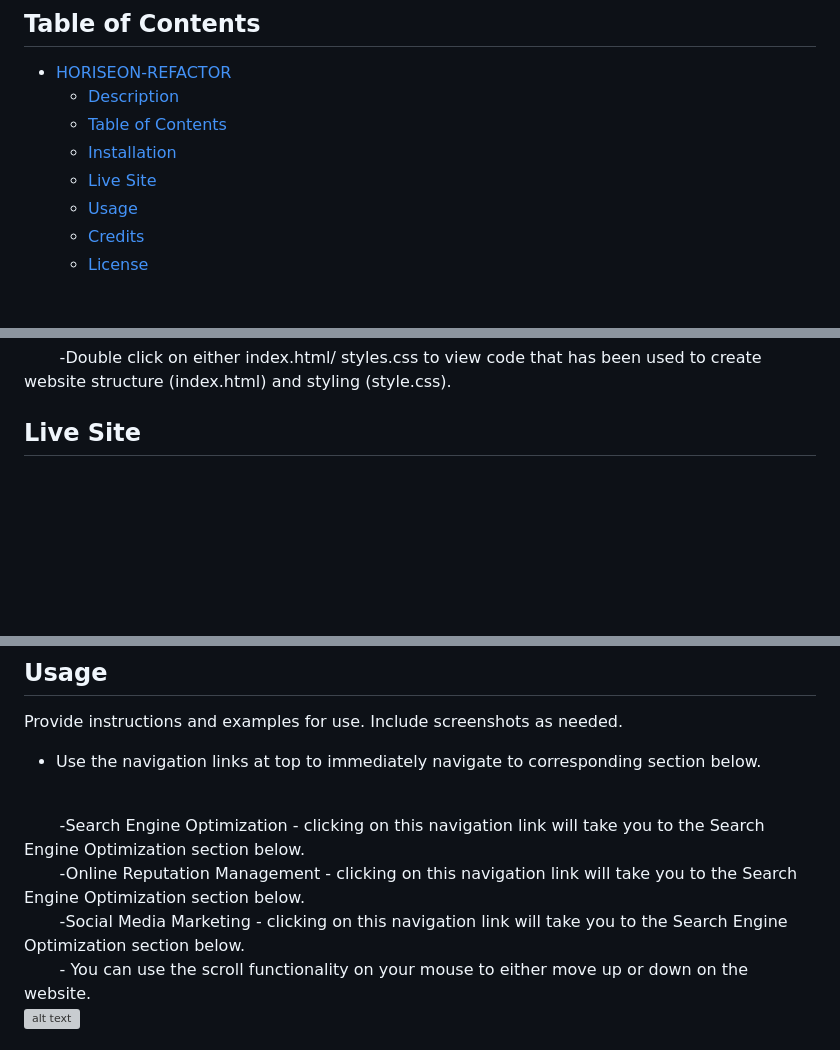
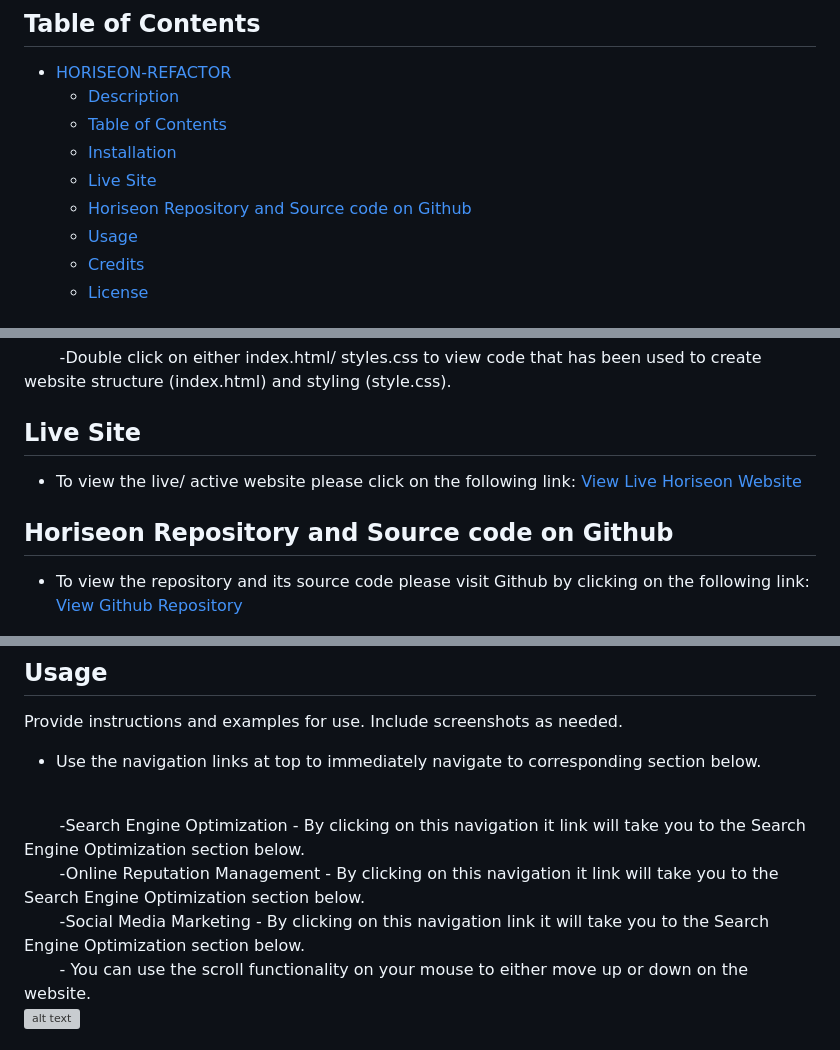
Before and after one commit to serk03/horiseon-refactor, a Markdown page: README.md, 3 parts joined by grey strips. Drawn GitHub-style; blank space fills up the shorter version; grey boxes are pictures that could not be loaded.

Commit message:
updated README file with active horiseon website and github repo links

```diff
--- a/README.md
+++ b/README.md
@@ -47,6 +47,7 @@ Some considerations which i had to encoporate into my website when i was refacto
   - [Table of Contents](#table-of-contents)
   - [Installation](#installation)
   - [Live Site](#live-site)
+  - [Horiseon Repository and Source code on Github](#horiseon-repository-and-source-code-on-github)
   - [Usage](#usage)
   - [Credits](#credits)
   - [License](#license)
@@ -90,5 +91,8 @@ Some considerations which i had to encoporate into my website when i was refacto
 <br>
 
 ## Live Site
+- To view the live/ active website please click on the following link: [View Live Horiseon Website](https://serk03.github.io/horiseon-refactor/)
 
+## Horiseon Repository and Source code on Github
+- To view the repository and its source code please visit Github by clicking on the following link: [View Github Repository](https://github.com/serk03/horiseon-refactor)
 
@@ -102,13 +104,13 @@ Provide instructions and examples for use. Include screenshots as needed.
 - Use the navigation links at top to immediately navigate to corresponding section below.
 <br>
 &nbsp;&nbsp;&nbsp;&nbsp;&nbsp;&nbsp;
--Search Engine Optimization - clicking on this navigation link will take you to the Search Engine Optimization section below.
+-Search Engine Optimization - By clicking on this navigation it link will take you to the Search Engine Optimization section below.
 <br>
 &nbsp;&nbsp;&nbsp;&nbsp;&nbsp;&nbsp;
--Online Reputation Management - clicking on this navigation link will take you to the Search Engine Optimization section below.
+-Online Reputation Management - By clicking on this navigation it link will take you to the Search Engine Optimization section below.
 <br>
 &nbsp;&nbsp;&nbsp;&nbsp;&nbsp;&nbsp;
--Social Media Marketing - clicking on this navigation link will take you to the Search Engine Optimization section below.
+-Social Media Marketing - By clicking on this navigation link it will take you to the Search Engine Optimization section below.
 <br>
 &nbsp;&nbsp;&nbsp;&nbsp;&nbsp;&nbsp;
 - You can use the scroll functionality on your mouse to either move up or down on the website.
```
Also changed, not shown: other parts of README.md (+0 -2 lines).
